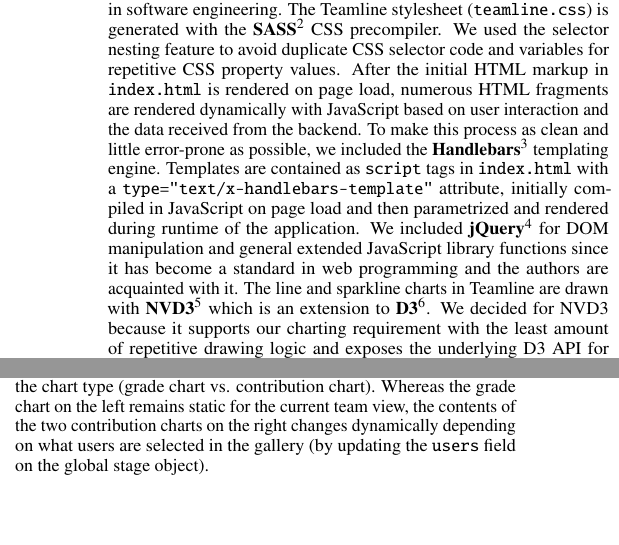
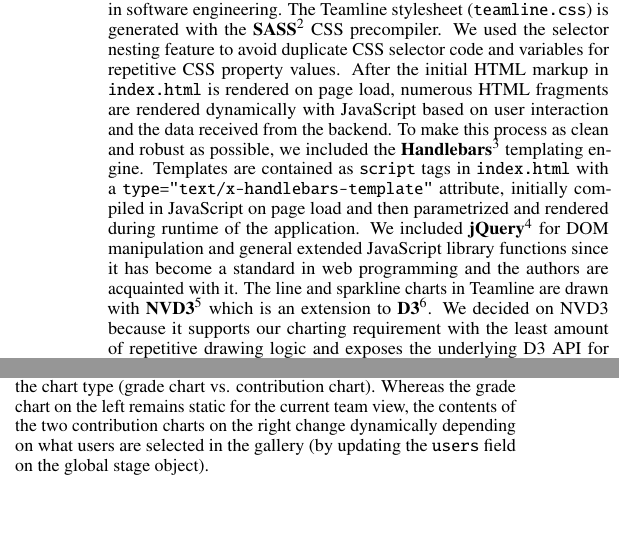
Before and after one commit to nashid/teamline, a LaTeX document (paper/sections/implementation.tex): two parts of the columns of the page, joined at a grey line, cut so that both start at the same text. Compiled offline with pdfLaTeX.

Commit message:
implementation: minor fixes

```diff
--- a/paper/sections/implementation.tex
+++ b/paper/sections/implementation.tex
@@ -15,5 +15,5 @@ Teamline uses the CPSC310 course project data captured in a CouchDB noSQL databa
 \subsection{Visualization (frontend)}
 The Teamline visualization was implemented as a Web application frontend with a simple \textbf{architecture}: (1) \texttt{index.html} with HTML markup and templates, (2) \texttt{teamline.js} with program logic of the application (JavaScript) and (3) \texttt{teamline.css} with stylesheets for layout and design (CSS).
 
-Teamline uses a number of \textbf{libraries and frameworks} aiming to maximize maintainability and reusability according to the \textit{DRY}\footnote{http://wiki.c2.com/?DontRepeatYourself} pattern in software engineering. The Teamline stylesheet (\texttt{teamline.css}) is generated with the \textbf{SASS}\footnote{http://sass-lang.com/} CSS precompiler. We used the selector nesting feature to avoid duplicate CSS selector code and variables for repetitive CSS property values. After the initial HTML markup in \texttt{index.html} is rendered on page load, numerous HTML fragments are rendered dynamically with JavaScript based on user interaction and the data received from the backend. To make this process as clean and little error-prone as possible, we included the \textbf{Handlebars}\footnote{http://handlebarsjs.com/} templating engine. Templates are contained as \texttt{script} tags in \texttt{index.html} with a \texttt{type="text/x-handlebars-template"} attribute, initially compiled in JavaScript on page load and then parametrized and rendered during runtime of the application. We included \textbf{jQuery}\footnote{https://jquery.com/} for DOM manipulation and general extended JavaScript library functions since it has become a standard in web programming and the authors are acquainted with it. The line and sparkline charts in Teamline are drawn with \textbf{NVD3}\footnote{http://nvd3.org/} which is an extension to \textbf{D3}\footnote{https://d3js.org/}. We decided for NVD3 because it supports our charting requirement with the least amount of repetitive drawing logic and exposes the underlying D3 API for scenarios when its capabilities are not enough for our use-case. We included \textbf{Moment}\footnote{https://momentjs.com/} for date formatting because we considered it more intuitive than the respective functions exposed by D3. We included \textbf{Twitter Bootstrap}\footnote{http://getbootstrap.com/} for simple general application styling.
+Teamline uses a number of \textbf{libraries and frameworks} aiming to maximize maintainability and reusability according to the \textit{DRY}\footnote{http://wiki.c2.com/?DontRepeatYourself} pattern in software engineering. The Teamline stylesheet (\texttt{teamline.css}) is generated with the \textbf{SASS}\footnote{http://sass-lang.com/} CSS precompiler. We used the selector nesting feature to avoid duplicate CSS selector code and variables for repetitive CSS property values. After the initial HTML markup in \texttt{index.html} is rendered on page load, numerous HTML fragments are rendered dynamically with JavaScript based on user interaction and the data received from the backend. To make this process as clean and robust as possible, we included the \textbf{Handlebars}\footnote{http://handlebarsjs.com/} templating engine. Templates are contained as \texttt{script} tags in \texttt{index.html} with a \texttt{type="text/x-handlebars-template"} attribute, initially compiled in JavaScript on page load and then parametrized and rendered during runtime of the application. We included \textbf{jQuery}\footnote{https://jquery.com/} for DOM manipulation and general extended JavaScript library functions since it has become a standard in web programming and the authors are acquainted with it. The line and sparkline charts in Teamline are drawn with \textbf{NVD3}\footnote{http://nvd3.org/} which is an extension to \textbf{D3}\footnote{https://d3js.org/}. We decided on NVD3 because it supports our charting requirement with the least amount of repetitive drawing logic and exposes the underlying D3 API for scenarios when its capabilities are not enough for our use-case. We included \textbf{Moment}\footnote{https://momentjs.com/} for date formatting because we considered it more intuitive than the respective functions exposed by D3. We included \textbf{Twitter Bootstrap}\footnote{http://getbootstrap.com/} for simple general application styling.
 
@@ -24,17 +24,17 @@ The \textbf{overview} view is created as a simple container with a variable amou
 The \textbf{team} view consists of three line charts (the 'stage') and an array of thumbnail line charts (the 'gallery'). All charts are drawn as NVD3 line charts with different configuration settings. In our implementation this is visible in a call chain with different abstraction level and configuration at each step:
 \begin{verbatim}
 drawTeamCharts
-  |-- drawGradeChart
-    |-- drawLineChart
-  |-- drawGalleryCharts
-    |-- drawIndividualChart
-      |-- drawLineChart
-  |-- drawUserCharts
-    |-- drawIndividualChart
-      |-- drawLineChart
+  |__ drawGradeChart
+    |__ drawLineChart
+  |__ drawGalleryCharts
+    |__ drawIndividualChart
+      |__ drawLineChart
+  |__ drawUserCharts
+    |__ drawIndividualChart
+      |__ drawLineChart
 \end{verbatim}
 
-Changes in layout and design to the charts were mostly implemented with CSS because NVD3's configuration capabilities often turned out to be too limited for our use-case. Along the same line, we decided to implement the chart legends and the username captions on our own with a dynamic template and HTML/CSS because NVD3 did not provide us appropriate means. Tooltips are rendered dynamically upon hover, parameterizing a template with data for the target commit depending on the chart type (grade chart vs. contribution chart). Whereas the grade chart on the left remains static for the current team view, the contents of the two contribution charts on the right changes dynamically depending on what users are selected in the gallery (by updating the \texttt{users} field on the global stage object).
+Changes in layout and design to the charts were mostly implemented with CSS because NVD3's configuration capabilities often turned out to be too limited for our use-case. Along the same line, we decided to implement the chart legends and the username captions on our own with a dynamic template and HTML/CSS because NVD3 did not provide us appropriate means. Tooltips are rendered dynamically upon hover, parameterizing a template with data for the target commit depending on the chart type (grade chart vs. contribution chart). Whereas the grade chart on the left remains static for the current team view, the contents of the two contribution charts on the right change dynamically depending on what users are selected in the gallery (by updating the \texttt{users} field on the global stage object).
 
 
 
```
Also changed, not shown: paper/sections/implementation.tex (2 more changed lines).
